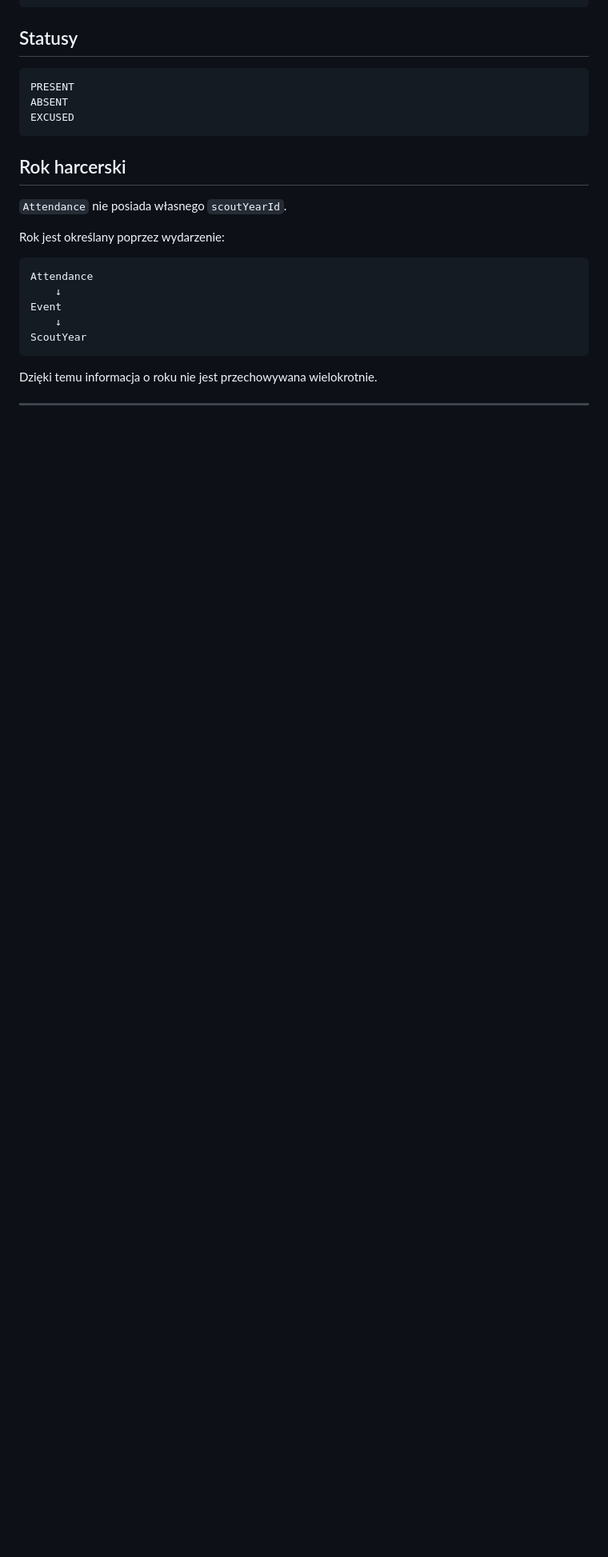
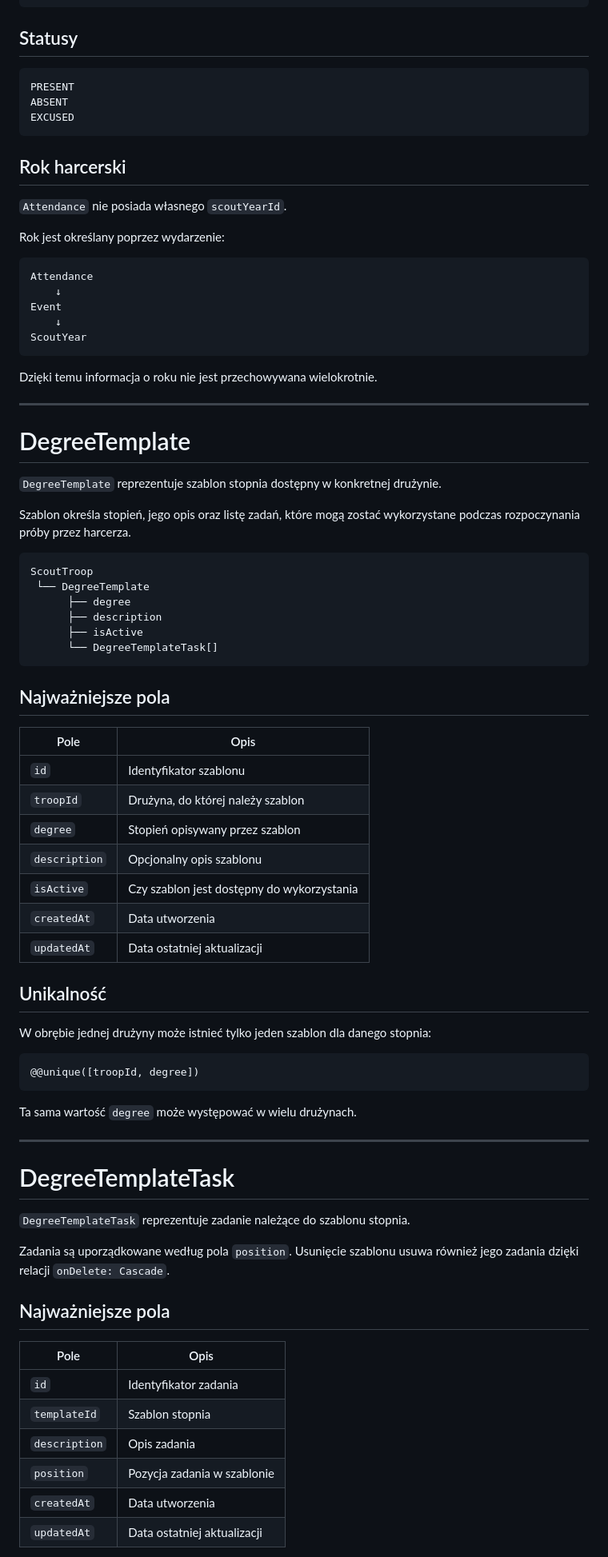
Before and after one commit to domek123/HarcFlow, a Markdown page: docs/database.md, the part around one of its changes. Shown at 80% size. GitHub-like rendering; blank space fills up the shorter version.

````diff
--- a/docs/database.md
+++ b/docs/database.md
@@ -446,3 +456,61 @@ Dzięki temu informacja o roku nie jest przechowywana wielokrotnie.
 
 ---
 
+# DegreeTemplate
+
+`DegreeTemplate` reprezentuje szablon stopnia dostępny w konkretnej drużynie.
+
+Szablon określa stopień, jego opis oraz listę zadań, które mogą zostać wykorzystane
+podczas rozpoczynania próby przez harcerza.
+
+```text
+ScoutTroop
+ └── DegreeTemplate
+      ├── degree
+      ├── description
+      ├── isActive
+      └── DegreeTemplateTask[]
+```
+
+## Najważniejsze pola
+
+| Pole          | Opis                                       |
+| ------------- | ------------------------------------------ |
+| `id`          | Identyfikator szablonu                     |
+| `troopId`     | Drużyna, do której należy szablon          |
+| `degree`      | Stopień opisywany przez szablon            |
+| `description` | Opcjonalny opis szablonu                   |
+| `isActive`    | Czy szablon jest dostępny do wykorzystania |
+| `createdAt`   | Data utworzenia                            |
+| `updatedAt`   | Data ostatniej aktualizacji                |
+
+## Unikalność
+
+W obrębie jednej drużyny może istnieć tylko jeden szablon dla danego stopnia:
+
+```prisma
+@@unique([troopId, degree])
+```
+
+Ta sama wartość `degree` może występować w wielu drużynach.
+
+---
+
+# DegreeTemplateTask
+
+`DegreeTemplateTask` reprezentuje zadanie należące do szablonu stopnia.
+
+Zadania są uporządkowane według pola `position`. Usunięcie szablonu usuwa również
+jego zadania dzięki relacji `onDelete: Cascade`.
+
+## Najważniejsze pola
+
+| Pole          | Opis                        |
+| ------------- | --------------------------- |
+| `id`          | Identyfikator zadania       |
+| `templateId`  | Szablon stopnia             |
+| `description` | Opis zadania                |
+| `position`    | Pozycja zadania w szablonie |
+| `createdAt`   | Data utworzenia             |
+| `updatedAt`   | Data ostatniej aktualizacji |
+
````
Also changed, not shown: other parts of docs/database.md (+278 -89 lines).
